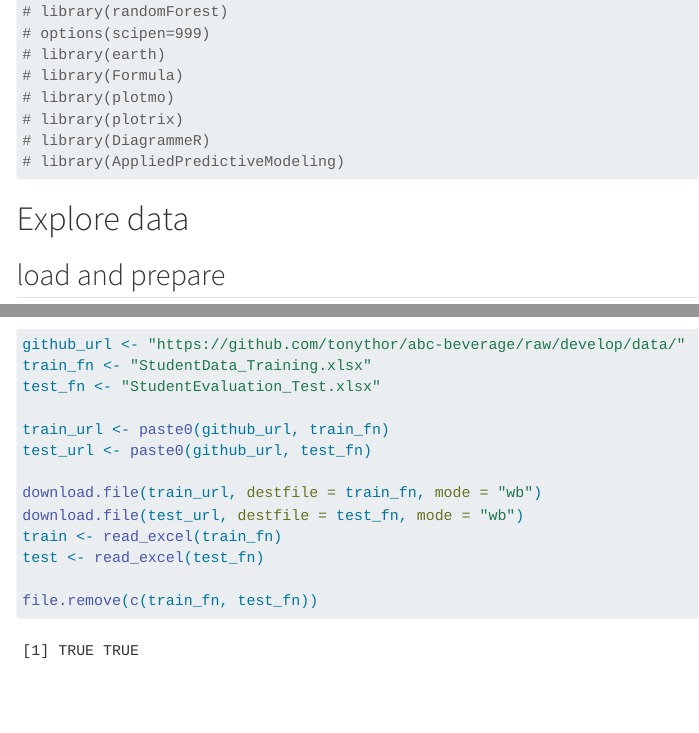
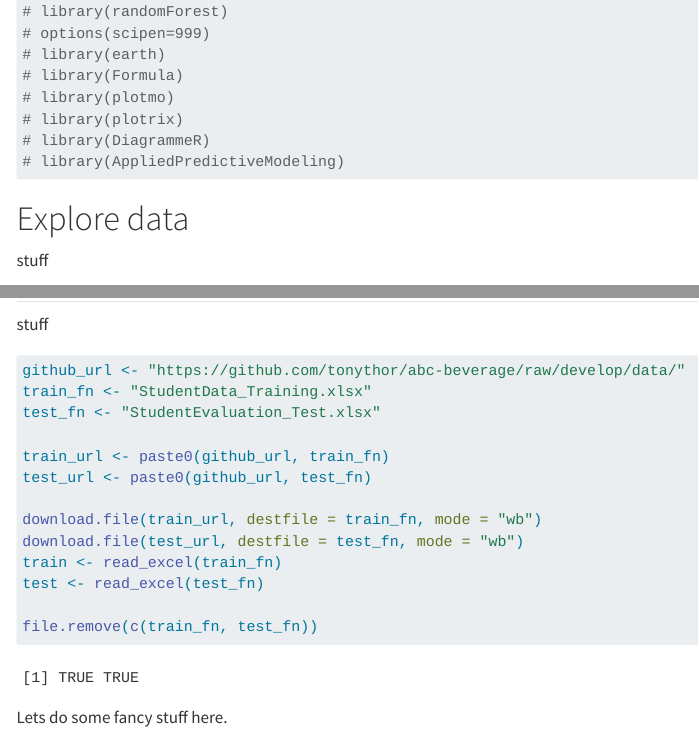
Before and after one commit to tonythor/abc-beverage, a Quarto document (project2.qmd): the page in a window 1100 px wide, from 310 px down, and a second part further down, joined at a grey line. Rendered offline with R 4.5, knitr and Pandoc in place of Quarto, with nearby package versions; menus at the side of the page are left out.

Commit message:
load data

````diff
--- a/project2.qmd
+++ b/project2.qmd
@@ -28,7 +29,13 @@ library(dplyr)
 ```
 
 #  Explore data
+
+stuff
+
 ## load and prepare
+
+stuff
+
 ```{r loadData}
 github_url <- "https://github.com/tonythor/abc-beverage/raw/develop/data/"
 train_fn <- "StudentData_Training.xlsx"
@@ -43,5 +50,7 @@ train <- read_excel(train_fn)
 test <- read_excel(test_fn)
 
 file.remove(c(train_fn, test_fn))
+```
 
-```
+
+Lets do some fancy stuff here.
````
Also changed, not shown: project2.qmd (1 more changed lines).
